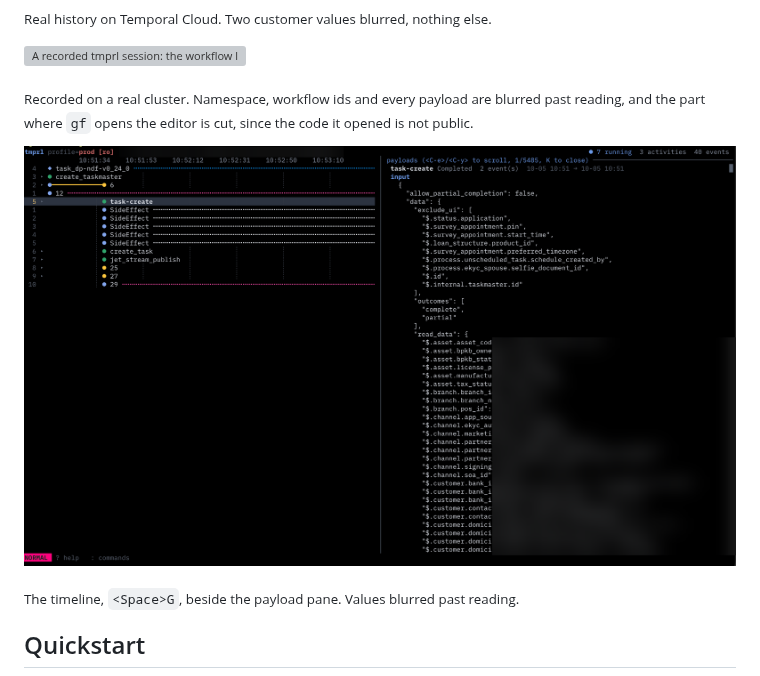
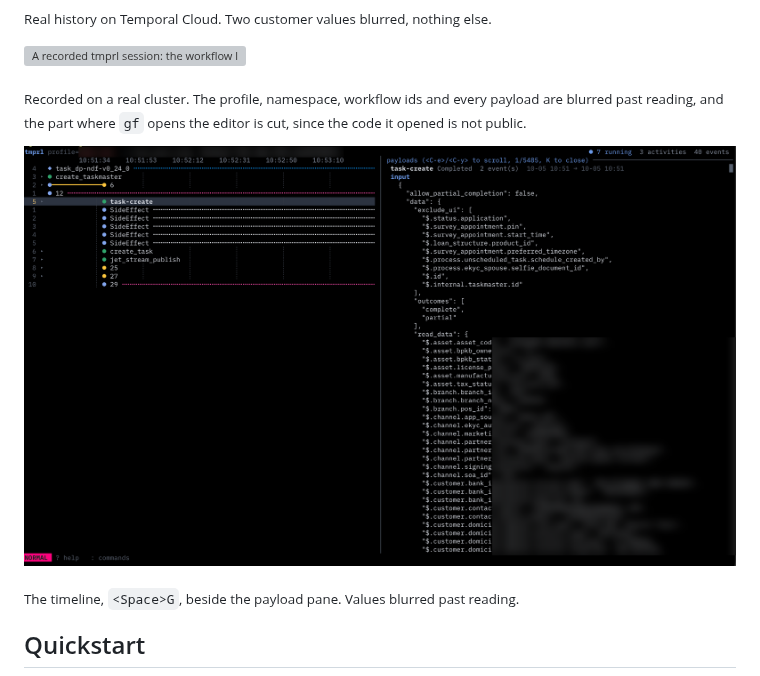
Before and after one commit to arisros/tmprl, a Markdown page: README.md, the part around the change. Rendered like a GitHub page; pictures changed too: docs/img/timeline.png; grey boxes are pictures that could not be loaded.

Commit message:
docs(readme): soften the demo's blur and hide the profile name
- half the blur width, still wider than a character
- the profile is blurred in the header and at the prompt

```diff
--- a/README.md
+++ b/README.md
@@ -24,7 +24,7 @@
 
 ![A recorded tmprl session: the workflow list, search and folds in a history, the dashboard with its charts, and moving between panels](https://raw.githubusercontent.com/arisros/tmprl/main/docs/img/demo.gif)
 
-<sub>Recorded on a real cluster. Namespace, workflow ids and every payload are blurred past reading, and
+<sub>Recorded on a real cluster. The profile, namespace, workflow ids and every payload are blurred past reading, and
 the part where <code>gf</code> opens the editor is cut, since the code it opened is not public.</sub>
 
 ![The timeline view of a history, with the payload pane beside it](https://raw.githubusercontent.com/arisros/tmprl/main/docs/img/timeline.png)
```
Also changed, not shown: 1 other file.
